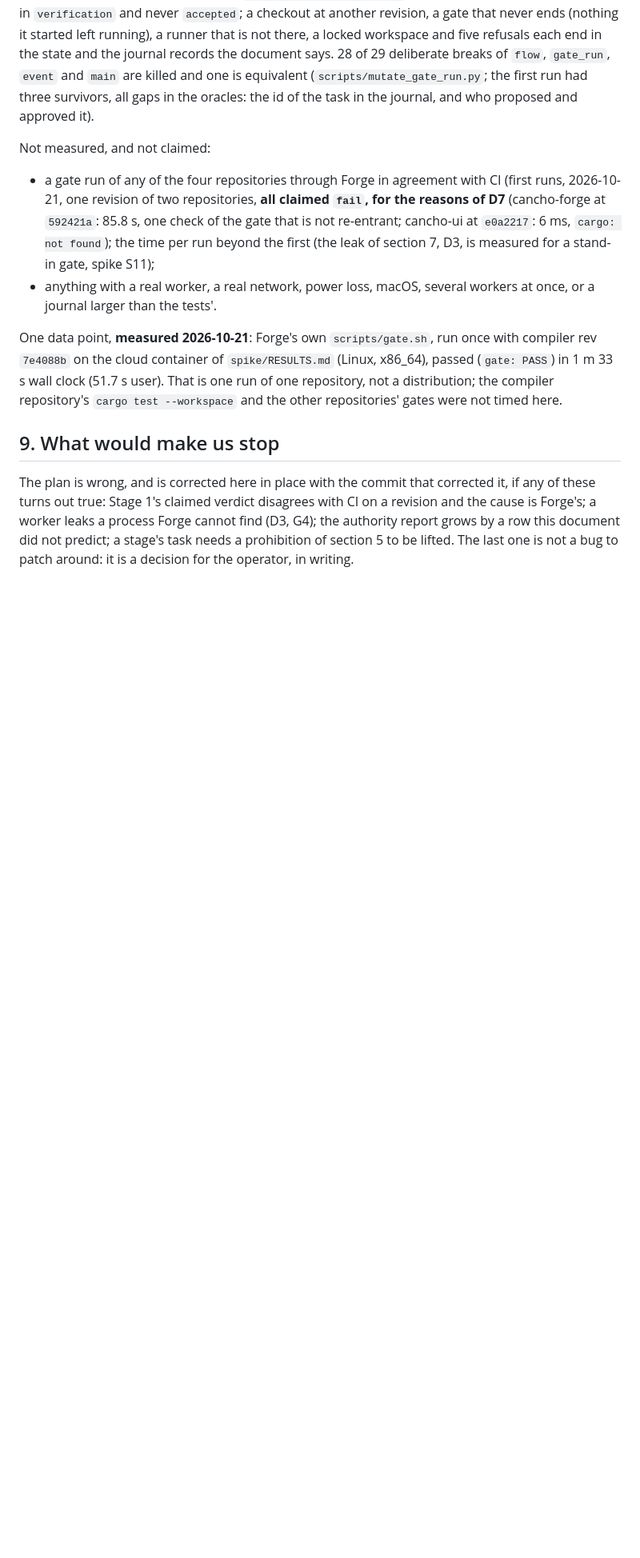
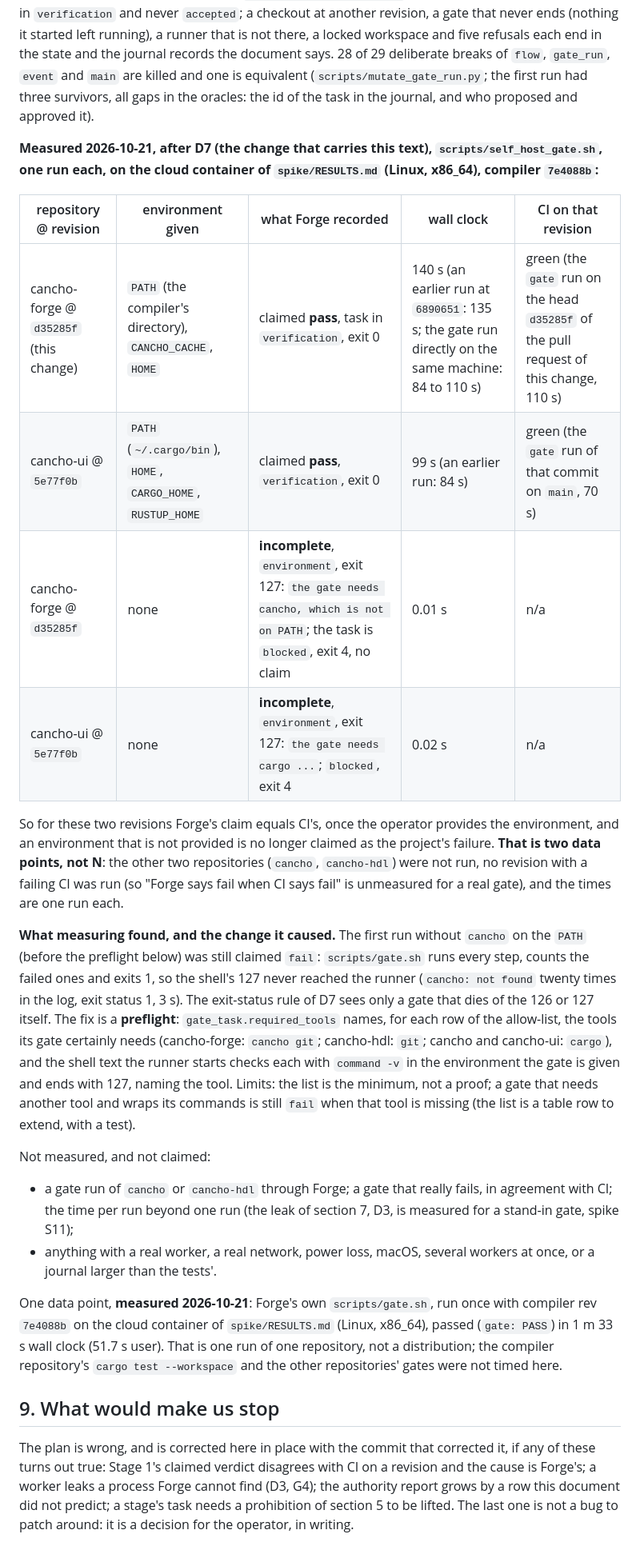
Before and after one commit to alpibrusl/cancho-forge, a Markdown page: docs/self-hosting.md, the part around one of its changes. Shown at 80% size. Rendered like a GitHub page; blank space fills up the shorter version.

Commit message:
docs: what D7 measured (two real gates in agreement with CI; a missing tool is incomplete)
Section 8 of docs/self-hosting.md: cancho-forge @ d35285f and cancho-ui @ 5e77f0b run through `forge gate` with the
operator's environment are claimed pass, as CI says; without the environment both are incomplete (exit 127, blocked). Two
data points, not N: cancho and cancho-hdl were not run, and no revision with a failing CI was. The finding that caused the
preflight (gate.sh exits 1 for a missing cancho) is written down there and in D7. Roadmap: Stage 1 is built.

Authority: unchanged.

Co-Authored-By: Claude Sonnet 5.5 <noreply@anthropic.com>
Claude-Session: https://claude.ai/code/session_0154yJGzKTtuBabek8pvHFbR

```diff
--- a/docs/self-hosting.md
+++ b/docs/self-hosting.md
@@ -373,9 +378,32 @@ Measured in this repository:
 
 Also measured: the first self-hosted task (`forge gate`): 13 unit tests (`tests/flow_test.cho`, `tests/gate_run_test.cho`, `tests/event_test.cho`) and 29 checks on the built binary against real git checkouts and a real runner process (`scripts/check_gate_run.sh`): a pass and a fail are both claims in `verification` and never `accepted`; a checkout at another revision, a gate that never ends (nothing it started left running), a runner that is not there, a locked workspace and five refusals each end in the state and the journal records the document says. 28 of 29 deliberate breaks of `flow`, `gate_run`, `event` and `main` are killed and one is equivalent (`scripts/mutate_gate_run.py`; the first run had three survivors, all gaps in the oracles: the id of the task in the journal, and who proposed and approved it).
 
+**Measured 2026-10-21, after D7 (the change that carries this text), `scripts/self_host_gate.sh`, one run each, on the cloud container of `spike/RESULTS.md` (Linux, x86_64), compiler `7e4088b`:**
+
+| repository @ revision | environment given | what Forge recorded | wall clock | CI on that revision |
+|---|---|---|---|---|
+| cancho-forge @ `d35285f` (this change) | `PATH` (the compiler's directory), `CANCHO_CACHE`, `HOME` | claimed **pass**, task in `verification`, exit 0 | 140 s (an earlier run at `6890651`: 135 s; the gate run directly on the same machine: 84 to 110 s) | green (the `gate` run on the head `d35285f` of the pull request of this change, 110 s) |
+| cancho-ui @ `5e77f0b` | `PATH` (`~/.cargo/bin`), `HOME`, `CARGO_HOME`, `RUSTUP_HOME` | claimed **pass**, `verification`, exit 0 | 99 s (an earlier run: 84 s) | green (the `gate` run of that commit on `main`, 70 s) |
+| cancho-forge @ `d35285f` | none | **incomplete**, `environment`, exit 127: `the gate needs cancho, which is not on PATH`; the task is `blocked`, exit 4, no claim | 0.01 s | n/a |
+| cancho-ui @ `5e77f0b` | none | **incomplete**, `environment`, exit 127: `the gate needs cargo ...`; `blocked`, exit 4 | 0.02 s | n/a |
+
+So for these two revisions Forge's claim equals CI's, once the operator provides the environment, and an environment that is
+not provided is no longer claimed as the project's failure. **That is two data points, not N**: the other two repositories
+(`cancho`, `cancho-hdl`) were not run, no revision with a failing CI was run (so "Forge says fail when CI says fail" is
+unmeasured for a real gate), and the times are one run each.
+
+**What measuring found, and the change it caused.** The first run without `cancho` on the `PATH` (before the preflight below)
+was still claimed `fail`: `scripts/gate.sh` runs every step, counts the failed ones and exits 1, so the shell's 127 never
+reached the runner (`cancho: not found` twenty times in the log, exit status 1, 3 s). The exit-status rule of D7 sees only a
+gate that dies of the 126 or 127 itself. The fix is a **preflight**: `gate_task.required_tools` names, for each row of the
+allow-list, the tools its gate certainly needs (cancho-forge: `cancho git`; cancho-hdl: `git`; cancho and cancho-ui:
+`cargo`), and the shell text the runner starts checks each with `command -v` in the environment the gate is given and ends
+with 127, naming the tool. Limits: the list is the minimum, not a proof; a gate that needs another tool and wraps its commands
+is still `fail` when that tool is missing (the list is a table row to extend, with a test).
+
 Not measured, and not claimed:
 
-* a gate run of any of the four repositories through Forge in agreement with CI (first runs, 2026-10-21, one revision of two repositories, **all claimed `fail`, for the reasons of D7** (cancho-forge at `592421a`: 85.8 s, one check of the gate that is not re-entrant; cancho-ui at `e0a2217`: 6 ms, `cargo: not found`); the time per run beyond the first (the leak of section 7, D3, is measured for a stand-in gate, spike S11);
+* a gate run of `cancho` or `cancho-hdl` through Forge; a gate that really fails, in agreement with CI; the time per run beyond one run (the leak of section 7, D3, is measured for a stand-in gate, spike S11);
 * anything with a real worker, a real network, power loss, macOS, several
   workers at once, or a journal larger than the tests'.
 
```
Also changed, not shown: other parts of docs/self-hosting.md (+7 -2 lines), docs/roadmap.md (+1 -1 lines).
